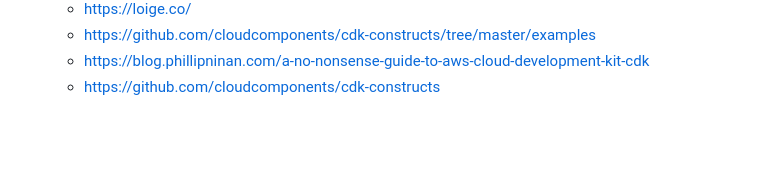
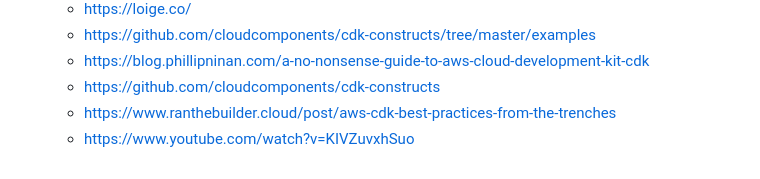
Before and after one commit to arunksingh16/aws-cdk-examples, a Markdown page: README.md, the part around the change. GitHub-like rendering; blank space fills up the shorter version.

```diff
--- a/README.md
+++ b/README.md
@@ -109,3 +109,5 @@ cdk synth --context key1=value1 --context key2=value2 MyStack
   - https://github.com/cloudcomponents/cdk-constructs/tree/master/examples
   - https://blog.phillipninan.com/a-no-nonsense-guide-to-aws-cloud-development-kit-cdk
   - https://github.com/cloudcomponents/cdk-constructs
+  - https://www.ranthebuilder.cloud/post/aws-cdk-best-practices-from-the-trenches
+  - https://www.youtube.com/watch?v=KIVZuvxhSuo
```
